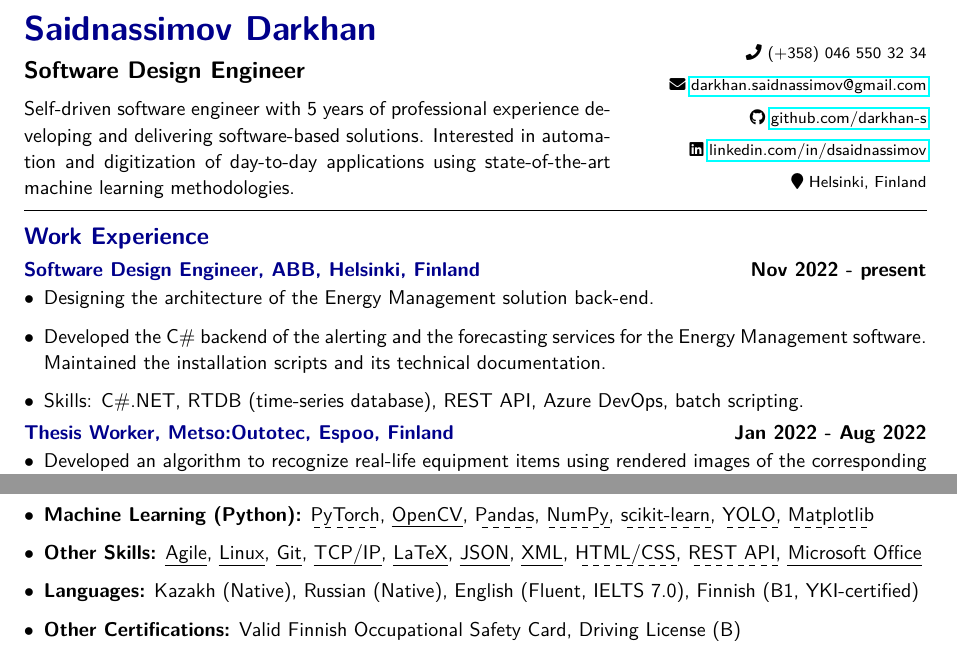
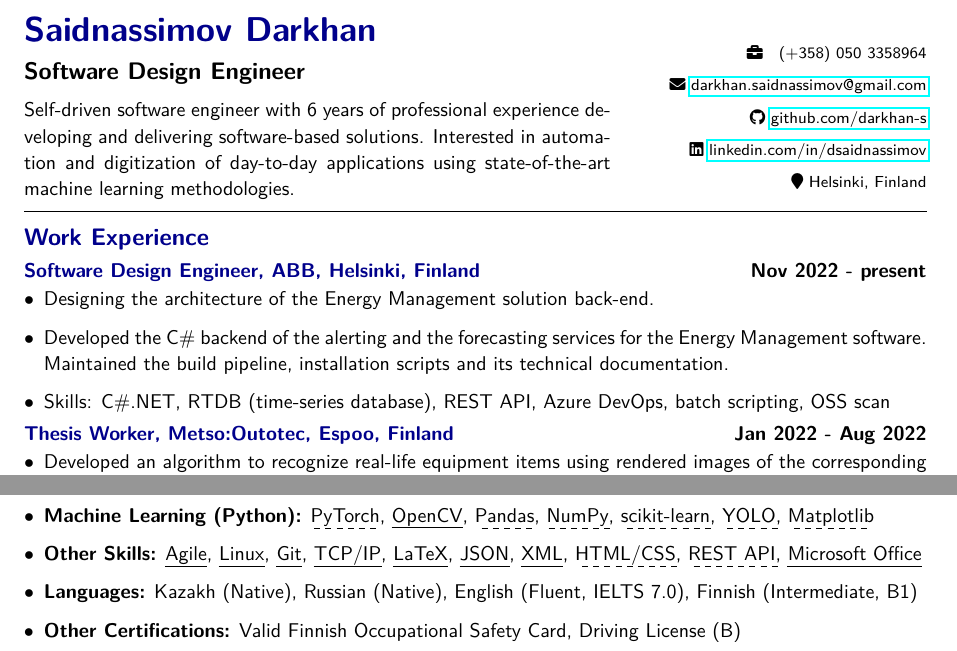
Before and after one commit to darkhan-s/myCV, a LaTeX document (main.tex): two parts of the page, joined at a grey line, cut so that both start at the same text. Compiled offline with pdfLaTeX.

Commit message:
Small changes to main.tex

```diff
--- a/main.tex
+++ b/main.tex
@@ -14,7 +14,7 @@
 \usepackage{array}
 \usepackage{xcolor}
 
-\usepackage[normalem]{ulem}  % For underlining styles
+\usepackage[normalem]{ulem}
 
 
 \renewcommand{\familydefault}{\sfdefault} % Set the default font family to sans-serif (Helvetica)
@@ -58,27 +58,21 @@
 \begin{minipage}[t]{0.65\textwidth} % Left side for name and title
     {\color{darkblue}\textbf{\LARGE Saidnassimov Darkhan}} \\[0.2cm]
     \textbf{\large Software Design Engineer} \\[0.2cm]
-    Self-driven software engineer with 5 years of professional experience developing and delivering software-based solutions. Interested in automation and digitization of day-to-day applications using state-of-the-art machine learning methodologies.
+    Self-driven software engineer with 6 years of professional experience developing and delivering software-based solutions. Interested in automation and digitization of day-to-day applications using state-of-the-art machine learning methodologies.
 \end{minipage}
 \hfill
 \begin{minipage}[t]{0.32\textwidth} % Right side for contact information, aligned at the top
-    \vspace{0.5cm} % Ensures proper alignment with the top of the name section
+    \vspace{0.5cm}
     \raggedleft
-    \footnotesize % Change the font size here
-    \faPhone\ (+358) 046 550 32 34 \\[0.2cm]
+    \footnotesize
+    % temporarily removed phone number as it is turned off
+    % \faHome\ \; (+358) 046 550 32 34 \\[0.2cm]
+    \faBriefcase\ \; (+358) 050 3358964 \\[0.2cm]
     \faEnvelope\ \href{mailto:darkhan.saidnassimov@gmail.com}{\mbox{darkhan.saidnassimov@gmail.com}} \\[0.2cm]
     \faGithub\ \href{https://github.com/darkhan-s}{\mbox{github.com/darkhan-s}} \\[0.2cm]
     \faLinkedin\ \href{https://www.linkedin.com/in/dsaidnassimov/}{\mbox{linkedin.com/in/dsaidnassimov}} \\[0.2cm]
     \faMapMarker\ Helsinki, Finland
 \end{minipage}
-
-
-% \vspace{0.2cm}
-% \hrule
-% \vspace{0.1cm}
-
-% \section*{Summary}
-% Self-driven software engineer with 4 years of professional experience developing and delivering software-based solutions. Interested in automation and digitization of day-to-day applications using state-of-the-art machine learning methodologies.
 
 \vspace{0.2cm}
 \hrule
@@ -88,8 +82,8 @@
 \subsection*{Software Design Engineer, ABB, Helsinki, Finland \hfill \textcolor{black}{Nov 2022 - present}}
 \begin{itemize}
     \item Designing the architecture of the Energy Management solution back-end.
-    \item Developed the C\# backend of the alerting and the forecasting services for the Energy Management software. Maintained the installation scripts and its technical documentation.
-    \item Skills: C\#.NET, RTDB (time-series database), REST API, Azure DevOps, batch scripting.
+    \item Developed the C\# backend of the alerting and the forecasting services for the Energy Management software. Maintained the build pipeline, installation scripts and its technical documentation.
+    \item Skills: C\#.NET, RTDB (time-series database), REST API, Azure DevOps, batch scripting, OSS scan
 \end{itemize}
 
 \subsection*{Thesis Worker, Metso:Outotec, Espoo, Finland \hfill \textcolor{black}{Jan 2022 - Aug 2022}}
@@ -180,7 +174,7 @@
       \dashuline{HTML/CSS},
       \dashuline{REST API},
       \uline{Microsoft Office}
-    \item \textbf{Languages:} Kazakh (Native), Russian (Native), English (Fluent, IELTS 7.0), Finnish (B1, YKI-certified)
+    \item \textbf{Languages:} Kazakh (Native), Russian (Native), English (Fluent, IELTS 7.0), Finnish (Intermediate, B1)
     \item \textbf{Other Certifications:} Valid Finnish Occupational Safety Card, Driving License (B)
 \end{itemize}
 
```
